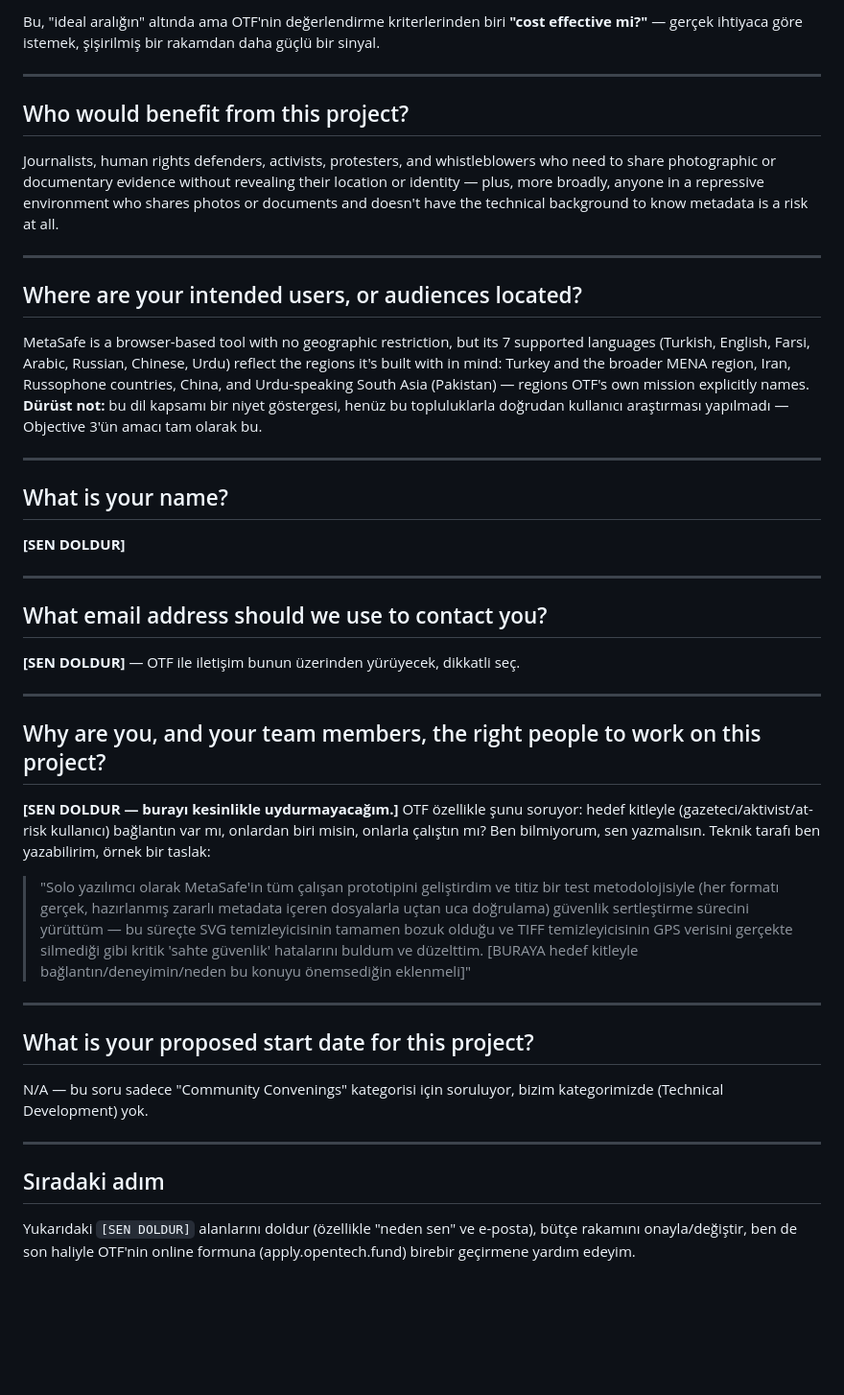
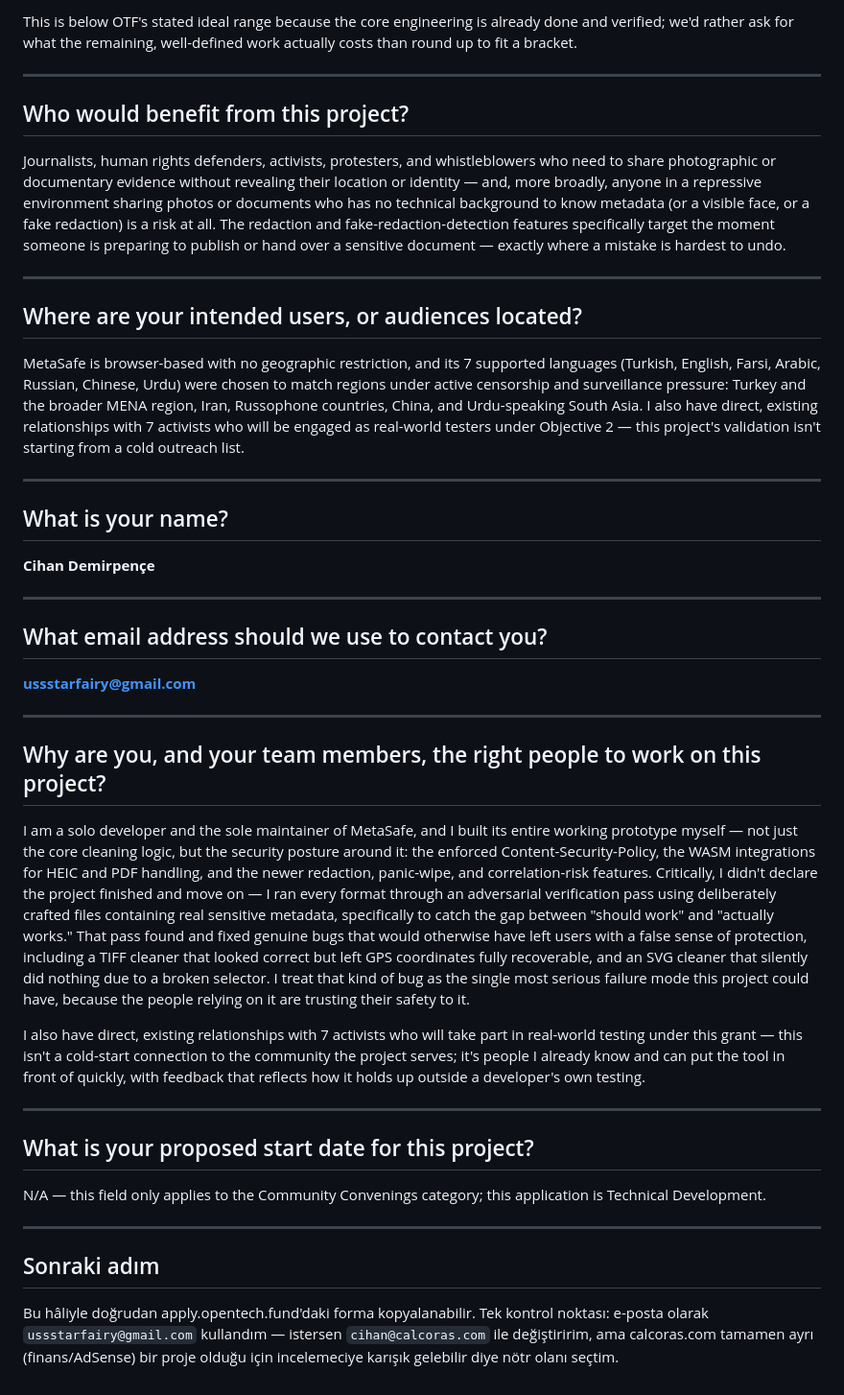
Before and after one commit to chndemirpence/metasafe, a Markdown page: docs/otf-concept-note-draft.md, the part around one of its changes. Shown at 96% size. Rendered like a GitHub page; blank space fills up the shorter version.

```diff
--- a/docs/otf-concept-note-draft.md
+++ b/docs/otf-concept-note-draft.md
@@ -87,46 +96,46 @@ MetaSafe is complementary in three ways: (1) it targets non-technical at-risk us
 
-Bu, "ideal aralığın" altında ama OTF'nin değerlendirme kriterlerinden biri **"cost effective mi?"** — gerçek ihtiyaca göre istemek, şişirilmiş bir rakamdan daha güçlü bir sinyal.
+This is below OTF's stated ideal range because the core engineering is already done and verified; we'd rather ask for what the remaining, well-defined work actually costs than round up to fit a bracket.
 
 ---
 
 ## Who would benefit from this project?
 
-Journalists, human rights defenders, activists, protesters, and whistleblowers who need to share photographic or documentary evidence without revealing their location or identity — plus, more broadly, anyone in a repressive environment who shares photos or documents and doesn't have the technical background to know metadata is a risk at all.
+Journalists, human rights defenders, activists, protesters, and whistleblowers who need to share photographic or documentary evidence without revealing their location or identity — and, more broadly, anyone in a repressive environment sharing photos or documents who has no technical background to know metadata (or a visible face, or a fake redaction) is a risk at all. The redaction and fake-redaction-detection features specifically target the moment someone is preparing to publish or hand over a sensitive document — exactly where a mistake is hardest to undo.
 
 ---
 
 ## Where are your intended users, or audiences located?
 
-MetaSafe is a browser-based tool with no geographic restriction, but its 7 supported languages (Turkish, English, Farsi, Arabic, Russian, Chinese, Urdu) reflect the regions it's built with in mind: Turkey and the broader MENA region, Iran, Russophone countries, China, and Urdu-speaking South Asia (Pakistan) — regions OTF's own mission explicitly names. **Dürüst not:** bu dil kapsamı bir niyet göstergesi, henüz bu topluluklarla doğrudan kullanıcı araştırması yapılmadı — Objective 3'ün amacı tam olarak bu.
+MetaSafe is browser-based with no geographic restriction, and its 7 supported languages (Turkish, English, Farsi, Arabic, Russian, Chinese, Urdu) were chosen to match regions under active censorship and surveillance pressure: Turkey and the broader MENA region, Iran, Russophone countries, China, and Urdu-speaking South Asia. I also have direct, existing relationships with 7 activists who will be engaged as real-world testers under Objective 2 — this project's validation isn't starting from a cold outreach list.
 
 ---
 
 ## What is your name?
 
-**[SEN DOLDUR]**
+**Cihan Demirpençe**
 
 ---
 
 ## What email address should we use to contact you?
 
-**[SEN DOLDUR]** — OTF ile iletişim bunun üzerinden yürüyecek, dikkatli seç.
+**ussstarfairy@gmail.com**
 
 ---
 
 ## Why are you, and your team members, the right people to work on this project?
 
-**[SEN DOLDUR — burayı kesinlikle uydurmayacağım.]** OTF özellikle şunu soruyor: hedef kitleyle (gazeteci/aktivist/at-risk kullanıcı) bağlantın var mı, onlardan biri misin, onlarla çalıştın mı? Ben bilmiyorum, sen yazmalısın. Teknik tarafı ben yazabilirim, örnek bir taslak:
+I am a solo developer and the sole maintainer of MetaSafe, and I built its entire working prototype myself — not just the core cleaning logic, but the security posture around it: the enforced Content-Security-Policy, the WASM integrations for HEIC and PDF handling, and the newer redaction, panic-wipe, and correlation-risk features. Critically, I didn't declare the project finished and move on — I ran every format through an adversarial verification pass using deliberately crafted files containing real sensitive metadata, specifically to catch the gap between "should work" and "actually works." That pass found and fixed genuine bugs that would otherwise have left users with a false sense of protection, including a TIFF cleaner that looked correct but left GPS coordinates fully recoverable, and an SVG cleaner that silently did nothing due to a broken selector. I treat that kind of bug as the single most serious failure mode this project could have, because the people relying on it are trusting their safety to it.
 
-> "Solo yazılımcı olarak MetaSafe'in tüm çalışan prototipini geliştirdim ve titiz bir test metodolojisiyle (her formatı gerçek, hazırlanmış zararlı metadata içeren dosyalarla uçtan uca doğrulama) güvenlik sertleştirme sürecini yürüttüm — bu süreçte SVG temizleyicisinin tamamen bozuk olduğu ve TIFF temizleyicisinin GPS verisini gerçekte silmediği gibi kritik 'sahte güvenlik' hatalarını buldum ve düzelttim. [BURAYA hedef kitleyle bağlantın/deneyimin/neden bu konuyu önemsediğin eklenmeli]"
+I also have direct, existing relationships with 7 activists who will take part in real-world testing under this grant — this isn't a cold-start connection to the community the project serves; it's people I already know and can put the tool in front of quickly, with feedback that reflects how it holds up outside a developer's own testing.
 
 ---
 
 ## What is your proposed start date for this project?
 
-N/A — bu soru sadece "Community Convenings" kategorisi için soruluyor, bizim kategorimizde (Technical Development) yok.
+N/A — this field only applies to the Community Convenings category; this application is Technical Development.
 
 ---
 
-## Sıradaki adım
+## Sonraki adım
 
-Yukarıdaki `[SEN DOLDUR]` alanlarını doldur (özellikle "neden sen" ve e-posta), bütçe rakamını onayla/değiştir, ben de son haliyle OTF'nin online formuna (apply.opentech.fund) birebir geçirmene yardım edeyim.
+Bu hâliyle doğrudan apply.opentech.fund'daki forma kopyalanabilir. Tek kontrol noktası: e-posta olarak `ussstarfairy@gmail.com` kullandım — istersen `cihan@calcoras.com` ile değiştiririm, ama calcoras.com tamamen ayrı (finans/AdSense) bir proje olduğu için incelemeciye karışık gelebilir diye nötr olanı seçtim.
```
Also changed, not shown: other parts of docs/otf-concept-note-draft.md (+44 -35 lines).
